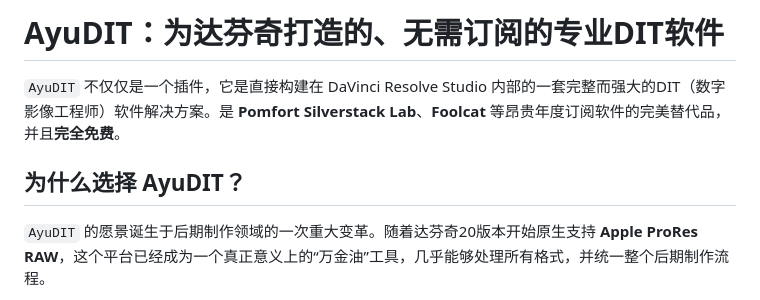
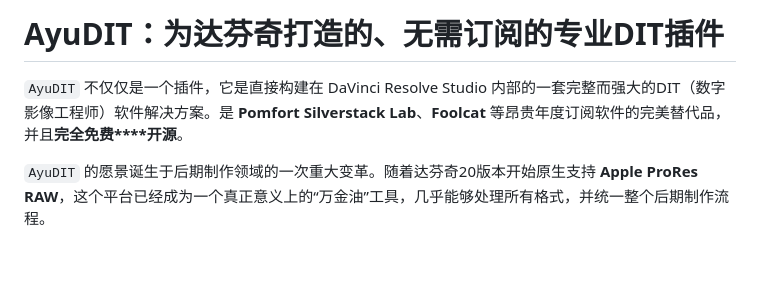
Before and after one commit to AyuTao/AyuDIT, a Markdown page: README.md, the part around the change printed below. GitHub-like rendering; blank space fills up the shorter version.

```diff
--- a/README.md
+++ b/README.md
@@ -1,8 +1,7 @@
-# AyuDIT：为达芬奇打造的、无需订阅的专业DIT软件
+# AyuDIT：为达芬奇打造的、无需订阅的专业DIT插件
 
-`AyuDIT` 不仅仅是一个插件，它是直接构建在 DaVinci Resolve Studio 内部的一套完整而强大的DIT（数字影像工程师）软件解决方案。是 **Pomfort Silverstack Lab**、**Foolcat** 等昂贵年度订阅软件的完美替代品，并且**完全免费**。
+`AyuDIT` 不仅仅是一个插件，它是直接构建在 DaVinci Resolve Studio 内部的一套完整而强大的DIT（数字影像工程师）软件解决方案。是 **Pomfort Silverstack Lab**、**Foolcat** 等昂贵年度订阅软件的完美替代品，并且**完全免费****开源**。
 
-## 为什么选择 AyuDIT？
 
 `AyuDIT` 的愿景诞生于后期制作领域的一次重大变革。随着达芬奇20版本开始原生支持 **Apple ProRes RAW**，这个平台已经成为一个真正意义上的“万金油”工具，几乎能够处理所有格式，并统一整个后期制作流程。
 
```
Also changed, not shown: other parts of README.md (+122 -14 lines), USER_MANUAL.md (deleted, +0 -82 lines), USER_MANUAL_EN.md (deleted, +0 -84 lines).
